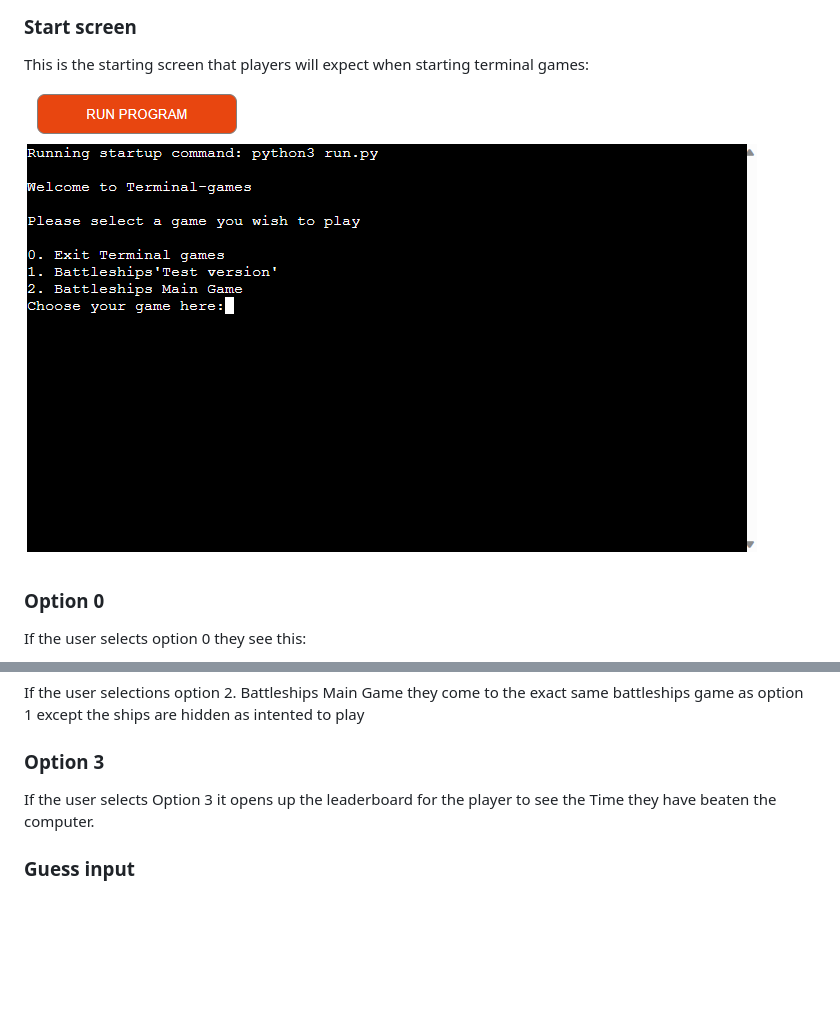
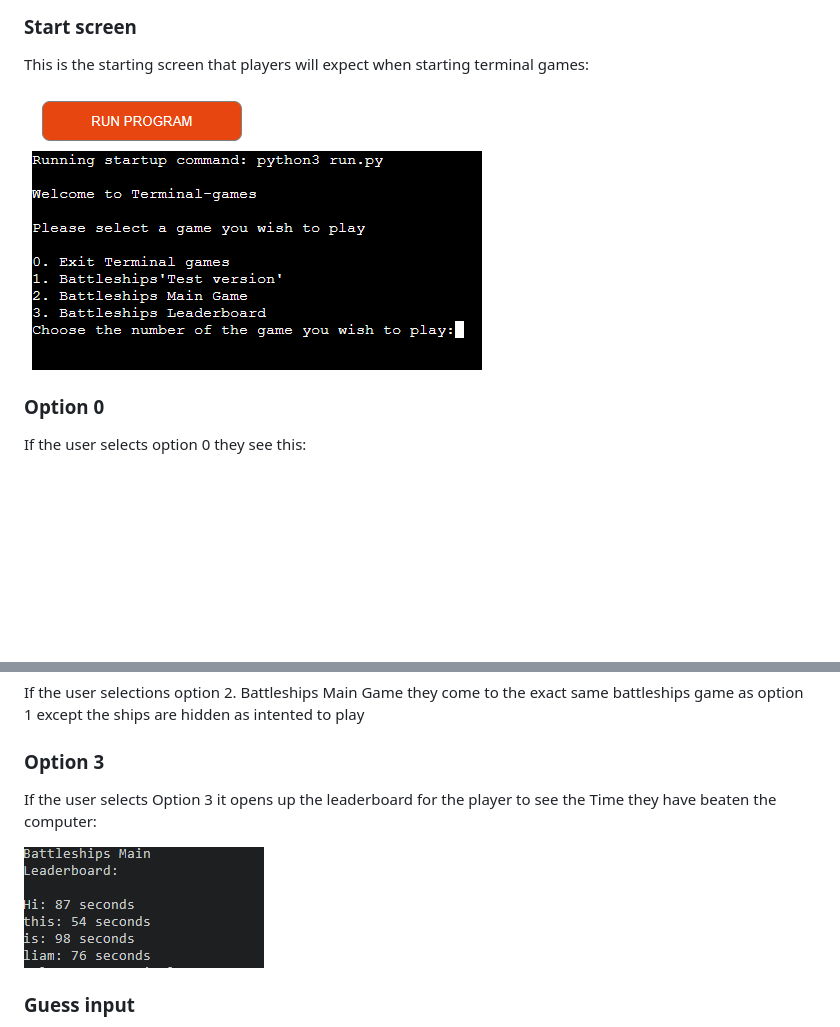
Before and after one commit to LiamEdwards931/Terminal-games, a Markdown page: README.md, 2 parts joined by grey strips. GitHub-like rendering; pictures changed too: readmeimg/leaderboard.png (added), readmeimg/startscreen.png; blank space fills up the shorter version.

Commit message:
add leaderboard img to README and updated start screen img

```diff
--- a/README.md
+++ b/README.md
@@ -85,7 +85,9 @@ If the user selections option 2. Battleships Main Game they come to the exact sa
 
 ### Option 3
 
-If the user selects Option 3 it opens up the leaderboard for the player to see the Time they have beaten the computer.
+If the user selects Option 3 it opens up the leaderboard for the player to see the Time they have beaten the computer:
+
+![leaderboard](readmeimg/leaderboard.png)
 
 ### Guess input
 
```
